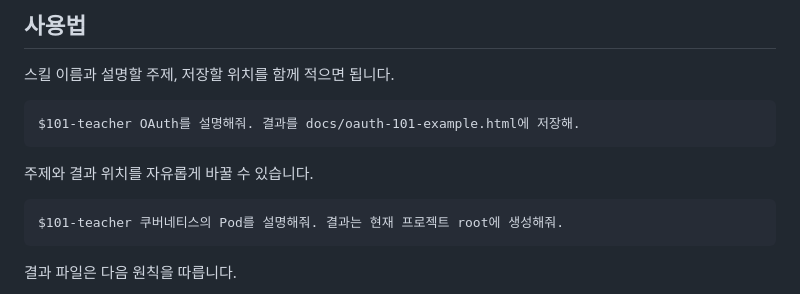
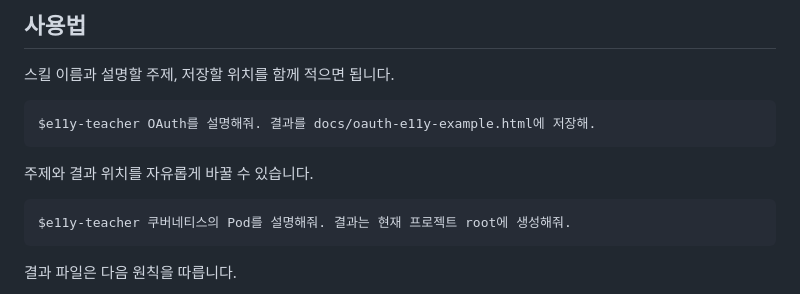
Before and after one commit to silbaram/source-to-sight, a Markdown page: README.md, the part around one of its changes. Drawn GitHub-style.

````diff
--- a/README.md
+++ b/README.md
@@ -45,13 +45,13 @@ codex plugin add simple-output@personal
 스킬 이름과 설명할 주제, 저장할 위치를 함께 적으면 됩니다.
 
 ```text
-$101-teacher OAuth를 설명해줘. 결과를 docs/oauth-101-example.html에 저장해.
+$e11y-teacher OAuth를 설명해줘. 결과를 docs/oauth-e11y-example.html에 저장해.
 ```
 
 주제와 결과 위치를 자유롭게 바꿀 수 있습니다.
 
 ```text
-$101-teacher 쿠버네티스의 Pod를 설명해줘. 결과는 현재 프로젝트 root에 생성해줘.
+$e11y-teacher 쿠버네티스의 Pod를 설명해줘. 결과는 현재 프로젝트 root에 생성해줘.
 ```
 
 결과 파일은 다음 원칙을 따릅니다.
````
Also changed, not shown: other parts of README.md (+9 -9 lines), assets/oauth-101-example-preview.png (deleted), assets/oauth-e11y-example-preview.png (added), 11 other files.
